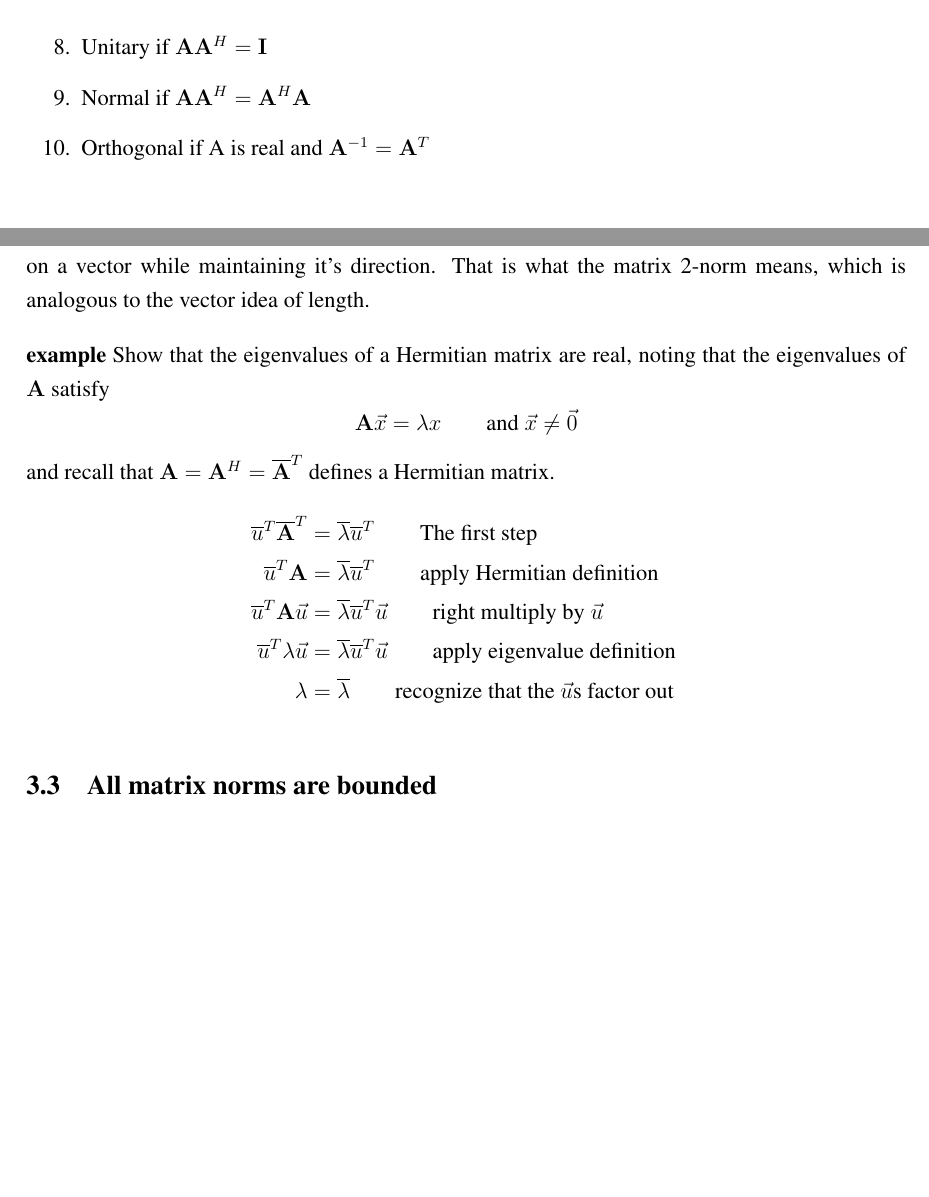
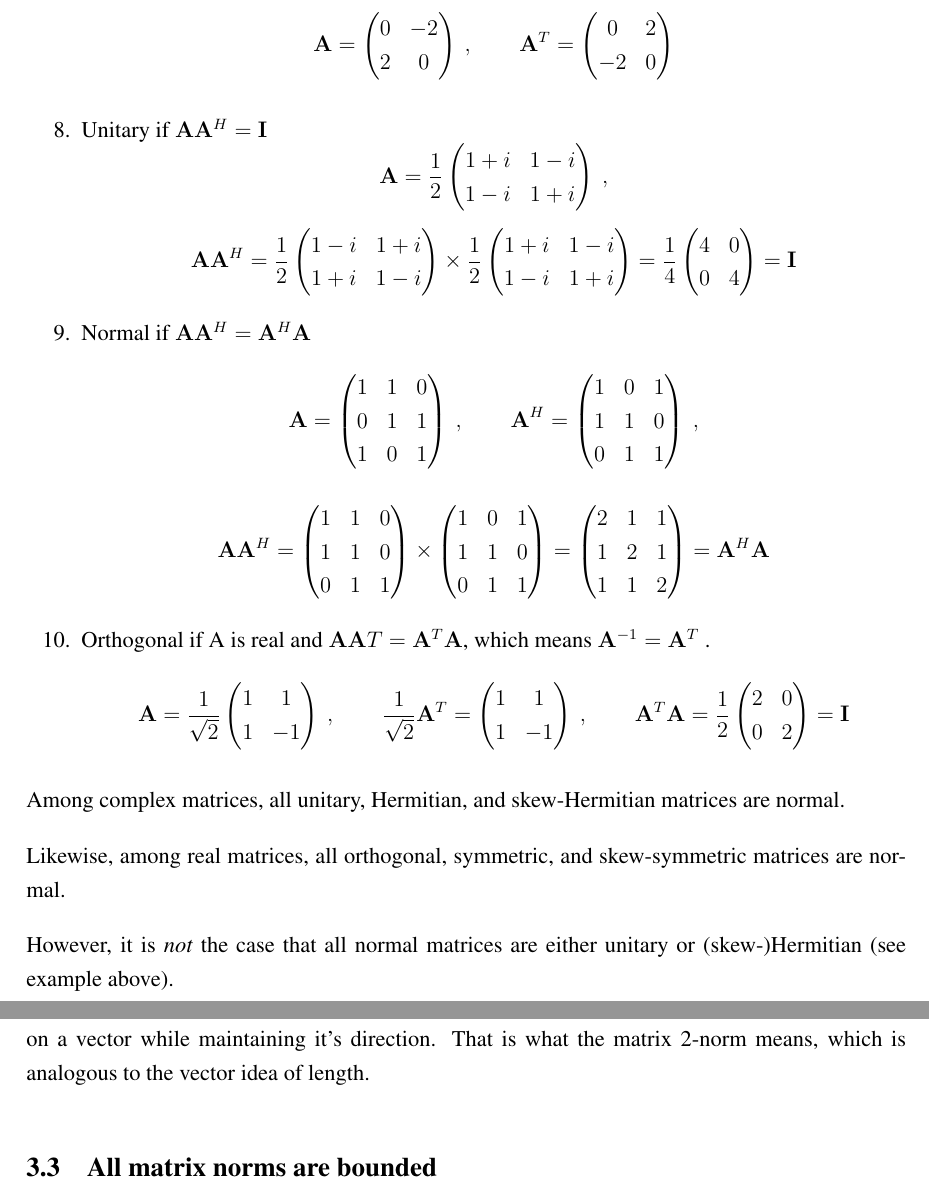
Before and after one commit to rachelslaybaugh/NE155, a LaTeX document (4-6-linear-algebra/4-6-linear-algebra.tex): two parts of pages 6 and 13 of 14 before the commit and two parts of pages 6 and 14 of 14 after it, joined at a grey line, cut at the place of the change, the shorter picture padded with empty space. Compiled offline with pdfLaTeX.

Commit message:
finished adding example matrixes.

```diff
--- a/4-6-linear-algebra/4-6-linear-algebra.tex
+++ b/4-6-linear-algebra/4-6-linear-algebra.tex
@@ -376,14 +376,90 @@ Recall that complex conjugates are a pair of complex numbers, both the same exce
 
 %--------------------
 \item Unitary if $\ve{A}\ve{A}^H = \ve{I}$
+%
+%http://college.cengage.com/mathematics/larson/elementary_linear/4e/shared/downloads/c08s5.pdf
+\begin{equation}
+\ve{A} = \frac{1}{2}\begin{pmatrix}
+   1+i & 1-i \\
+   1-i & 1+i
+\end{pmatrix}\:,\nonumber
+\end{equation}
+%
+\begin{equation}
+\ve{AA}^H = \frac{1}{2}\begin{pmatrix}
+   1-i & 1+i \\
+   1+i & 1-i
+\end{pmatrix}  \times
+\frac{1}{2}\begin{pmatrix}
+   1+i & 1-i \\
+   1-i & 1+i
+\end{pmatrix} =
+\frac{1}{4}\begin{pmatrix}
+   4 & 0 \\
+   0 & 4
+\end{pmatrix} = \ve{I}\nonumber
+\end{equation}
 
 %--------------------
 \item Normal if $\ve{A}\ve{A}^H = \ve{A}^H\ve{A}$
+%
+\begin{equation}
+\ve{A} = \begin{pmatrix}
+   1 & 1 & 0 \\
+   0 & 1 & 1 \\
+   1 & 0 & 1
+\end{pmatrix}\:, \qquad
+\ve{A}^H = \begin{pmatrix}
+   1 & 0 & 1 \\
+   1 & 1 & 0 \\
+   0 & 1 & 1
+\end{pmatrix}\:,\nonumber
+\end{equation}
+%
+\begin{equation}
+\ve{AA}^H = \begin{pmatrix}
+   1 & 1 & 0 \\
+   1 & 1 & 0 \\
+   0 & 1 & 1
+\end{pmatrix}  \times
+\begin{pmatrix}
+   1 & 0 & 1 \\
+   1 & 1 & 0 \\
+   0 & 1 & 1
+\end{pmatrix} =
+\begin{pmatrix}
+   2 & 1 & 1 \\
+   1 & 2 & 1 \\
+   1 & 1 & 2
+\end{pmatrix} = \ve{A}^H\ve{A}\nonumber
+\end{equation}
+
 
 %--------------------
-\item Orthogonal if A is real and $\ve{A}^{-1} = \ve{A}^T$
+\item Orthogonal if A is real and $\ve{AA}T = \ve{A}^T\ve{A}$, which means $\ve{A}^{-1} = \ve{A}^T$ .
+%
+\begin{equation}
+\ve{A} = \frac{1}{\sqrt{2}}\begin{pmatrix}
+   1 & 1 \\
+   1 & -1
+\end{pmatrix}\:, \qquad
+\frac{1}{\sqrt{2}}\ve{A}^T = \begin{pmatrix}
+   1 & 1 \\
+   1 & -1
+\end{pmatrix}\:,\qquad
+\ve{A}^T\ve{A} = \frac{1}{2}\begin{pmatrix}
+   2 & 0 \\
+   0 & 2
+\end{pmatrix} = \ve{I} \nonumber
+\end{equation}
+
 \end{enumerate}
 
+Among complex matrices, all unitary, Hermitian, and skew-Hermitian matrices are normal.
+
+Likewise, among real matrices, all orthogonal, symmetric, and skew-symmetric matrices are normal.
+
+However, it is \textit{not} the case that all normal matrices are either unitary or (skew-)Hermitian (see example above).% http://en.wikipedia.org/wiki/Normal_matrix
 
 %-------------------------------------------------------------
 \subsection{Equations and Special Matrices}
@@ -656,28 +732,28 @@ With the properties:
 %
 Let's think about the meaning of the spectral radius. This is the largest change a matrix can induce on a vector while maintaining it's direction. That is what the matrix 2-norm means, which is analogous to the vector idea of length.
 
-\textbf{example}
-Show that the eigenvalues of a Hermitian matrix are real, noting that the eigenvalues of $\ve{A}$ satisfy
-\[\ve{A}\vec{x} = \lambda x \qquad \text{and } \vec{x} \neq \vec{0}\]
-and recall that $\ve{A} = \ve{A}^H = \ccm{A}^T$ defines a Hermitian matrix.
+%\textbf{example}
+%Show that the eigenvalues of a Hermitian matrix are real, noting that the eigenvalues of $\ve{A}$ satisfy
+%\[\ve{A}\vec{x} = \lambda x \qquad \text{and } \vec{x} \neq \vec{0}\]
+%and recall that $\ve{A} = \ve{A}^H = \ccm{A}^T$ defines a Hermitian matrix.
+%%
+%\begin{align}
+%\cc{u}^T \ccm{A}^T &= \cc{\lambda} \cc{u}^T
+%\qquad \text{The first step} \nonumber \\
+%%
+%\cc{u}^T \ve{A} &= \cc{\lambda} \cc{u}^T
+%\qquad \text{apply Hermitian definition}\nonumber \\
+%%
+%\cc{u}^T \ve{A} \vec{u} &= \cc{\lambda} \cc{u}^T \vec{u}
+%\qquad \text{right multiply by }\vec{u}\nonumber \\
+%%
+%\cc{u}^T \lambda \vec{u} &= \cc{\lambda} \cc{u}^T \vec{u}
+%\qquad \text{apply eigenvalue definition }\nonumber \\
+%%
+%\lambda &= \cc{\lambda}
+%\qquad \text{recognize that the }\vec{u}\text{s factor out}\nonumber
+%\end{align}
 %
-\begin{align}
-\cc{u}^T \ccm{A}^T &= \cc{\lambda} \cc{u}^T
-\qquad \text{The first step} \nonumber \\
-%
-\cc{u}^T \ve{A} &= \cc{\lambda} \cc{u}^T
-\qquad \text{apply Hermitian definition}\nonumber \\
-%
-\cc{u}^T \ve{A} \vec{u} &= \cc{\lambda} \cc{u}^T \vec{u}
-\qquad \text{right multiply by }\vec{u}\nonumber \\
-%
-\cc{u}^T \lambda \vec{u} &= \cc{\lambda} \cc{u}^T \vec{u}
-\qquad \text{apply eigenvalue definition }\nonumber \\
-%
-\lambda &= \cc{\lambda}
-\qquad \text{recognize that the }\vec{u}\text{s factor out}\nonumber
-\end{align}
-
  %--------------------------------------------------------------------------
 \subsection{All matrix norms are bounded}
 
```
Also changed, not shown: 4-6-linear-algebra/4-6-linear-algebra.pdf.
